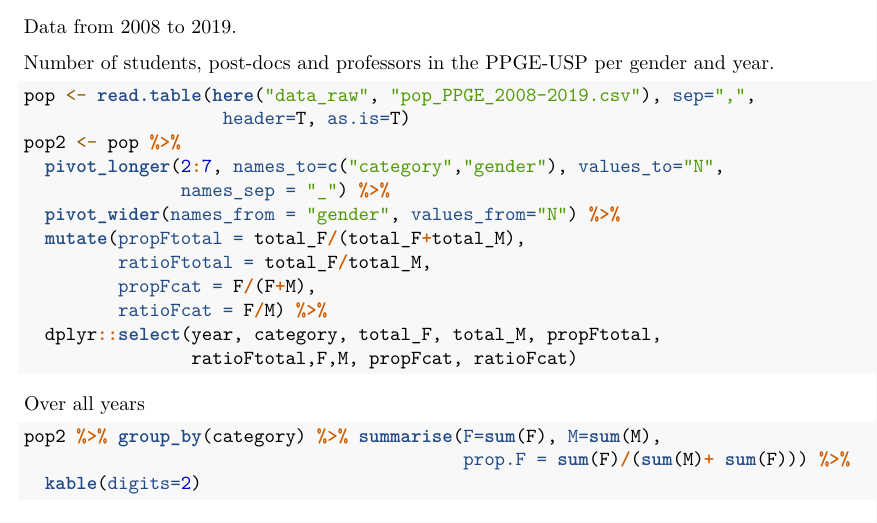
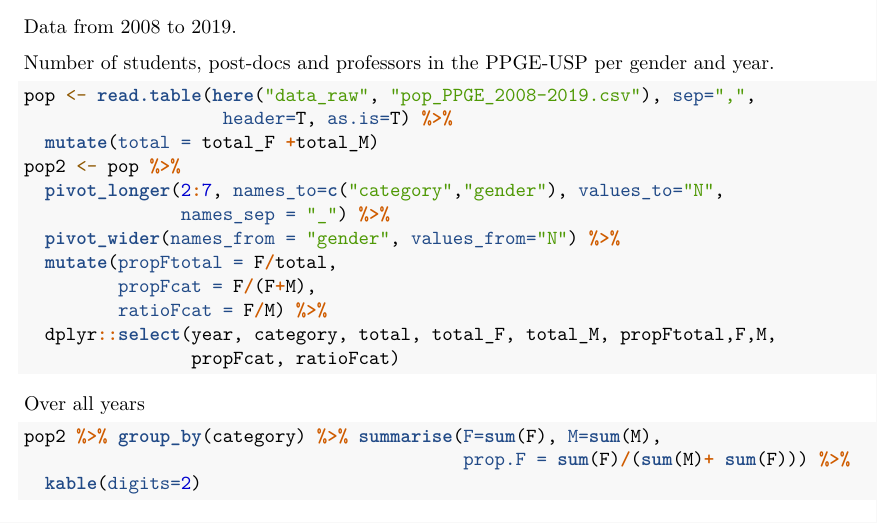
Before and after one commit to melina-leite/genderBias_EcoEncontros, an R Markdown document (0_data_summary.Rmd): part of page 3 of 11, cut so that both start at the same text. Rendered offline with R 4.5, knitr and Pandoc, then LaTeX, with nearby package versions; some code elsewhere in the file could not run offline.

Commit message:
minor changes to clarify code

````diff
--- a/0_data_summary.Rmd
+++ b/0_data_summary.Rmd
@@ -67,17 +67,17 @@ Number of students, post-docs and professors in the PPGE-USP per gender and year
 
 ```{r}
 pop <- read.table(here("data_raw", "pop_PPGE_2008-2019.csv"), sep=",",
-                   header=T, as.is=T)
+                   header=T, as.is=T) %>%
+  mutate(total = total_F +total_M)
 pop2 <- pop %>%
   pivot_longer(2:7, names_to=c("category","gender"), values_to="N",
                names_sep = "_") %>%
   pivot_wider(names_from = "gender", values_from="N") %>%
-  mutate(propFtotal = total_F/(total_F+total_M),
-         ratioFtotal = total_F/total_M,
+  mutate(propFtotal = F/total,
          propFcat = F/(F+M),
          ratioFcat = F/M) %>%
-  dplyr::select(year, category, total_F, total_M, propFtotal,
-                ratioFtotal,F,M, propFcat, ratioFcat)
+  dplyr::select(year, category, total, total_F, total_M, propFtotal,F,M,
+                propFcat, ratioFcat)
 ```
 
 Over all years
````
Also changed, not shown: 1_speakers_genderPosition.Rmd (+1 -1 lines), data_clean/data_pop_ppge.Rdata.
